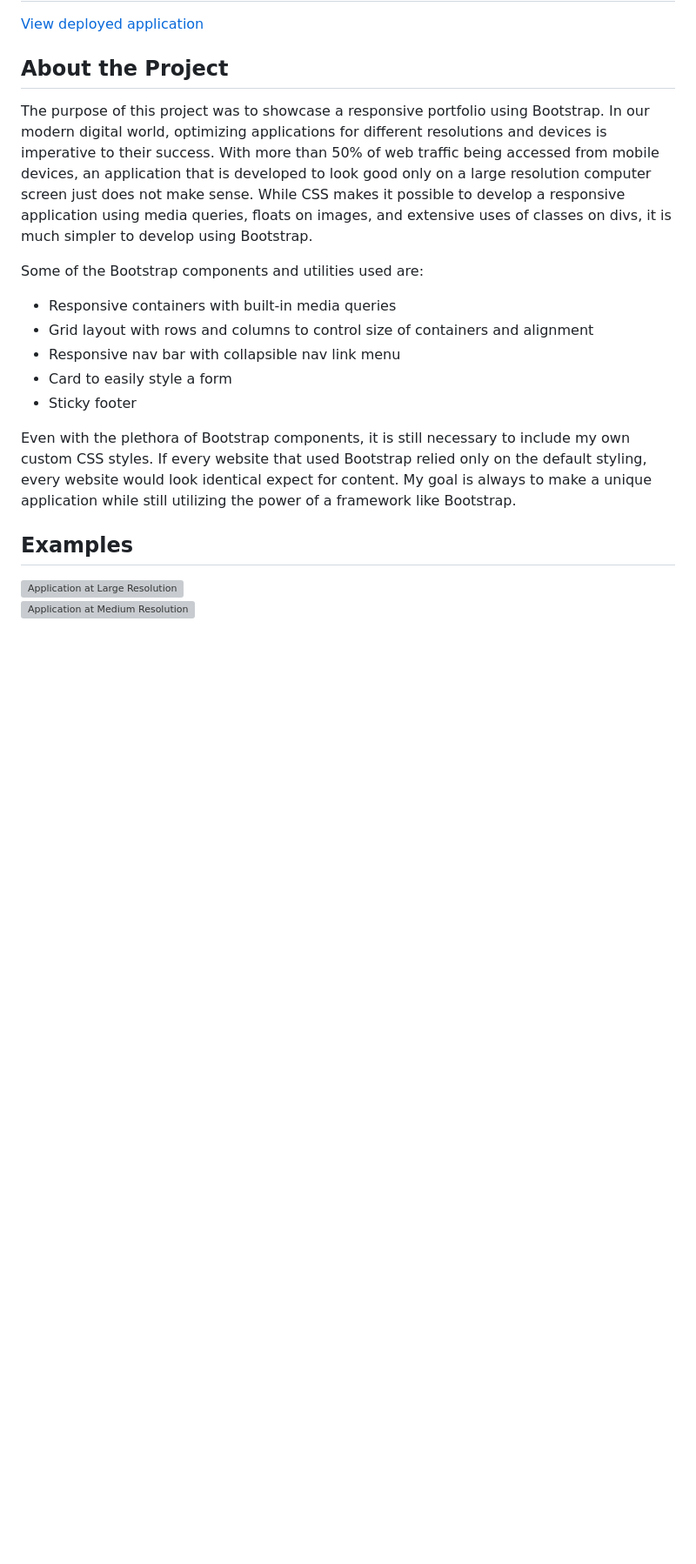
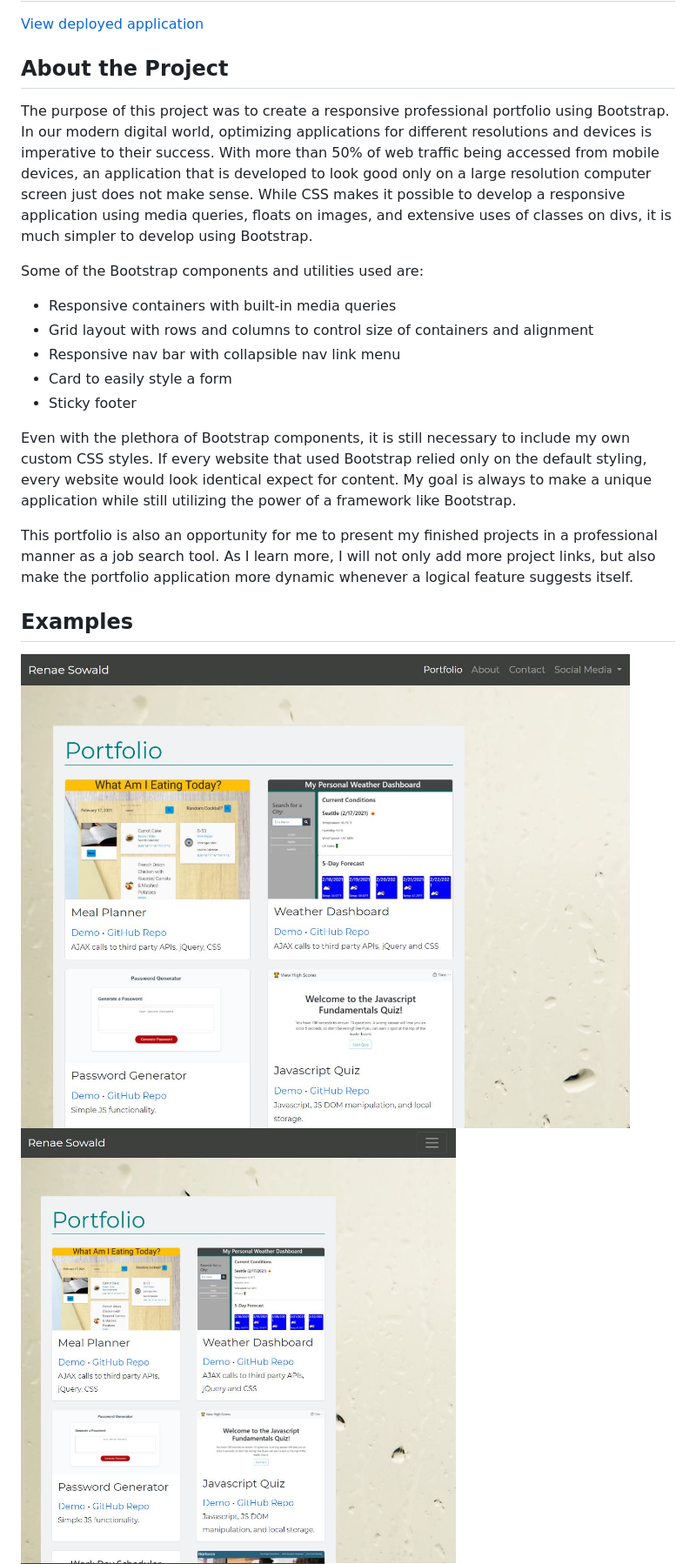
Before and after one commit to rsowald/Renae_Sowald_Portfolio, a Markdown page: README.md, the part around the change printed below. Shown: that part at 87% size. Drawn GitHub-style; pictures changed too: assets/screenshots/lrg_res.jpg (added), assets/screenshots/md_res.jpg (added), assets/screenshots/sm_res.jpg (added); blank space fills up the shorter version; grey boxes are pictures that could not be loaded.

```diff
--- a/README.md
+++ b/README.md
@@ -3,7 +3,7 @@
 [View deployed application](https://rsowald.github.io/ResponsivePortfolio/)
 
 ## About the Project
-The purpose of this project was to showcase a responsive portfolio using Bootstrap. In our modern digital world, optimizing applications for different resolutions and devices is imperative to their success. With more than 50% of web traffic being accessed from mobile devices, an application that is developed to look good only on a large resolution computer screen just does not make sense. While CSS makes it possible to develop a responsive application using media queries, floats on images, and extensive uses of classes on divs, it is much simpler to develop using Bootstrap.
+The purpose of this project was to create a responsive professional portfolio using Bootstrap. In our modern digital world, optimizing applications for different resolutions and devices is imperative to their success. With more than 50% of web traffic being accessed from mobile devices, an application that is developed to look good only on a large resolution computer screen just does not make sense. While CSS makes it possible to develop a responsive application using media queries, floats on images, and extensive uses of classes on divs, it is much simpler to develop using Bootstrap.
 
 Some of the Bootstrap components and utilities used are:
 - Responsive containers with built-in media queries
@@ -14,9 +14,11 @@ Some of the Bootstrap components and utilities used are:
 
 Even with the plethora of Bootstrap components, it is still necessary to include my own custom CSS styles. If every website that used Bootstrap relied only on the default styling, every website would look identical expect for content. My goal is always to make a unique application while still utilizing the power of a framework like Bootstrap.
 
+This portfolio is also an opportunity for me to present my finished projects in a professional manner as a job search tool. As I learn more, I will not only add more project links, but also make the portfolio application more dynamic whenever a logical feature suggests itself.
+
 ## Examples
 
-<img src="assets/lrg_res.jpg" alt="Application at Large Resolution" width="700">
+<img src="assets/screenshots/lrg_res.jpg" alt="Application at Large Resolution" width="700">
 <br>
-<img src="assets/md_res.jpg" alt="Application at Medium Resolution" width="500">
+<img src="assets/screenshots/md_res.jpg" alt="Application at Medium Resolution" width="500">
 <br>
```
Also changed, not shown: other parts of README.md (+5 -3 lines), assets/screenshots/xs_res.jpg (added).
